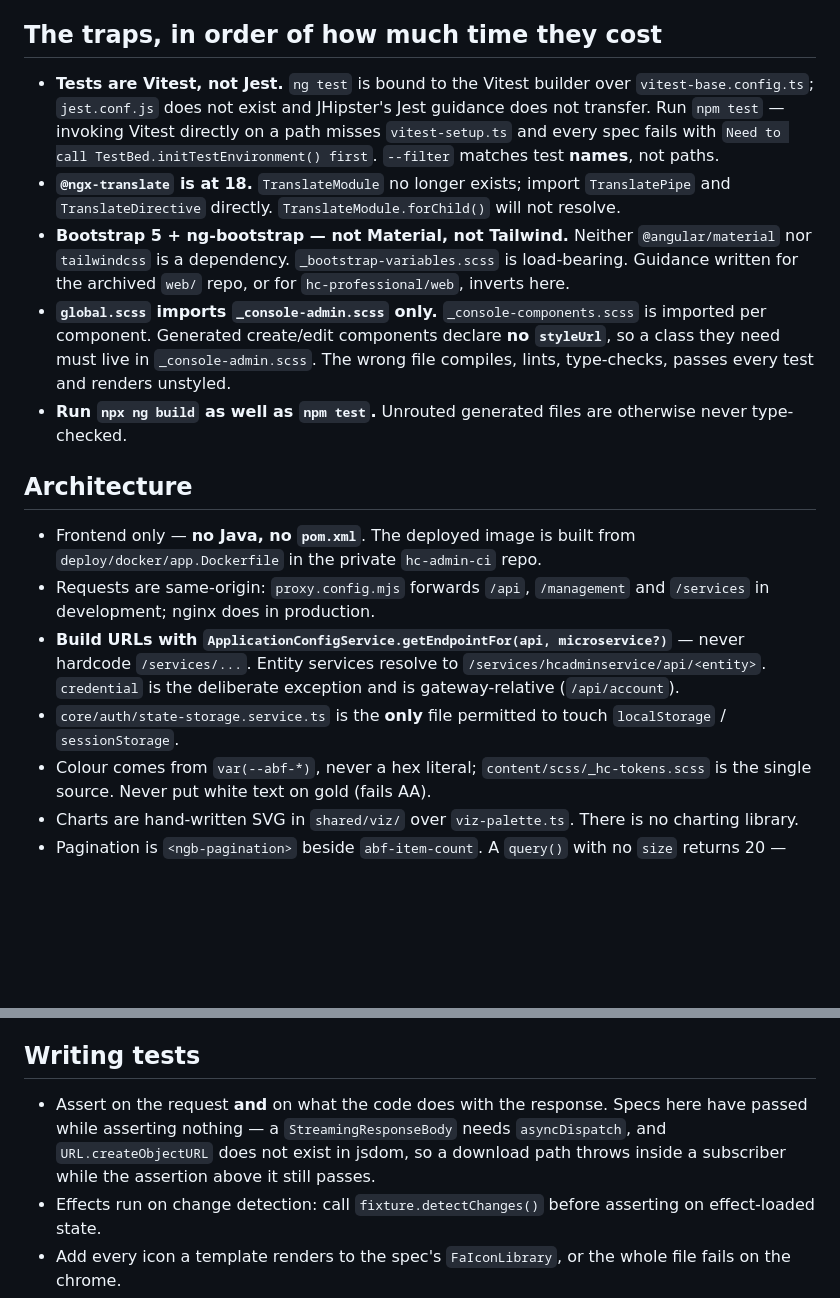
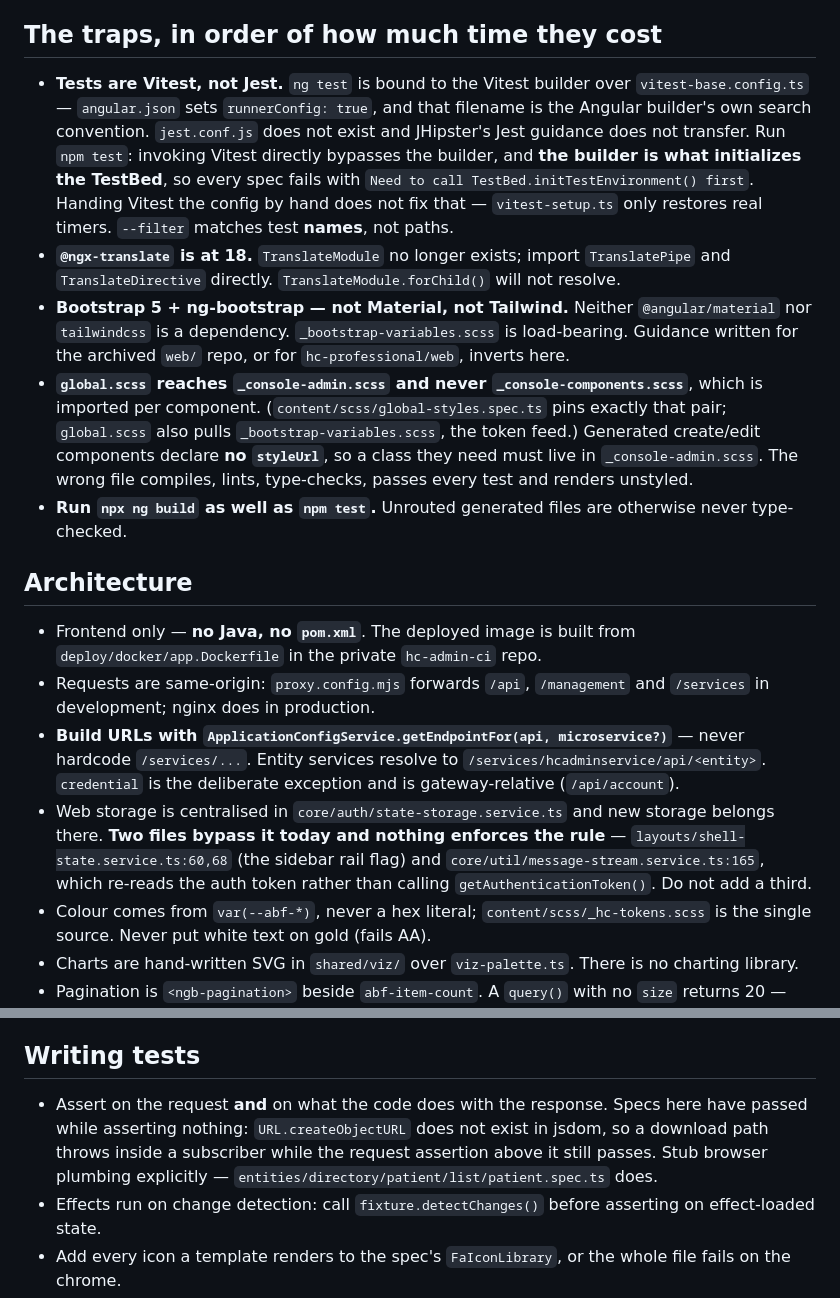
Before and after one commit to kojoampia/hc-admin-app, a Markdown page: .github/copilot-instructions.md, 2 parts joined by grey strips. Rendered like a GitHub page; blank space fills up the shorter version.

Commit message:
Item 118: read the copilot-instructions file against the code (#107)
Item 118: read the copilot-instructions file against the code

This file had been listed as accurate in the product guide's Live docs table since
that table was written, and had never once been read against the repository. The
2026-09-10 pass that first measured that claim covered AGENTS.md and api/GEMINI.md
and stopped there. Item 106 then put a repository-verification block at the top of
it, making it the first thing an agent reads, which is why this was urgent rather
than tidy.

Every correction cites the pom, the yml, the Java or the config — never another
document. Claims that could not be checked are named rather than absorbed into
"verified correct".

One correction in this file was itself false on first attempt and was caught in
review: a warning that -Dtest=<x>IT test selects nothing and prints a green build,
carrying a pom citation that proved only that the excludes exist, with the
inference taken from the product guide. Both halves are refuted — measured, the
form runs the integration test (17 tests, 189.7s, report files written where a
zero-match run writes none); and failIfNoSpecifiedTests appears zero times in
either pom, so a zero-match specific-test run fails rather than exiting green. It
is replaced with the mechanism, and with the real trap in its place: a bare
./mvnw test runs no integration test at all, because with nothing named the
excludes do apply.

The guide's own version of that falsehood is recorded separately as item 119 and is
deliberately not touched here.

Co-Authored-By: Claude Opus 5 (1M context) <noreply@anthropic.com>
Claude-Session: https://claude.ai/code/session_01DiYU51HJBPbrEpjLWs8Smd

```diff
--- a/.github/copilot-instructions.md
+++ b/.github/copilot-instructions.md
@@ -20,10 +20,10 @@ find out which repository you are reading. It does not mean your work was lost.
 
 ## The traps, in order of how much time they cost
 
-- **Tests are Vitest, not Jest.** `ng test` is bound to the Vitest builder over `vitest-base.config.ts`; `jest.conf.js` does not exist and JHipster's Jest guidance does not transfer. Run `npm test` — invoking Vitest directly on a path misses `vitest-setup.ts` and every spec fails with `Need to call TestBed.initTestEnvironment() first`. `--filter` matches test **names**, not paths.
+- **Tests are Vitest, not Jest.** `ng test` is bound to the Vitest builder over `vitest-base.config.ts` — `angular.json` sets `runnerConfig: true`, and that filename is the Angular builder's own search convention. `jest.conf.js` does not exist and JHipster's Jest guidance does not transfer. Run `npm test`: invoking Vitest directly bypasses the builder, and **the builder is what initializes the TestBed**, so every spec fails with `Need to call TestBed.initTestEnvironment() first`. Handing Vitest the config by hand does not fix that — `vitest-setup.ts` only restores real timers. `--filter` matches test **names**, not paths.
 - **`@ngx-translate` is at 18.** `TranslateModule` no longer exists; import `TranslatePipe` and `TranslateDirective` directly. `TranslateModule.forChild()` will not resolve.
 - **Bootstrap 5 + ng-bootstrap — not Material, not Tailwind.** Neither `@angular/material` nor `tailwindcss` is a dependency. `_bootstrap-variables.scss` is load-bearing. Guidance written for the archived `web/` repo, or for `hc-professional/web`, inverts here.
-- **`global.scss` imports `_console-admin.scss` only.** `_console-components.scss` is imported per component. Generated create/edit components declare **no `styleUrl`**, so a class they need must live in `_console-admin.scss`. The wrong file compiles, lints, type-checks, passes every test and renders unstyled.
+- **`global.scss` reaches `_console-admin.scss` and never `_console-components.scss`**, which is imported per component. (`content/scss/global-styles.spec.ts` pins exactly that pair; `global.scss` also pulls `_bootstrap-variables.scss`, the token feed.) Generated create/edit components declare **no `styleUrl`**, so a class they need must live in `_console-admin.scss`. The wrong file compiles, lints, type-checks, passes every test and renders unstyled.
 - **Run `npx ng build` as well as `npm test`.** Unrouted generated files are otherwise never type-checked.
 
 ## Architecture
@@ -31,7 +31,7 @@ find out which repository you are reading. It does not mean your work was lost.
 - Frontend only — **no Java, no `pom.xml`**. The deployed image is built from `deploy/docker/app.Dockerfile` in the private `hc-admin-ci` repo.
 - Requests are same-origin: `proxy.config.mjs` forwards `/api`, `/management` and `/services` in development; nginx does in production.
 - **Build URLs with `ApplicationConfigService.getEndpointFor(api, microservice?)`** — never hardcode `/services/...`. Entity services resolve to `/services/hcadminservice/api/<entity>`. `credential` is the deliberate exception and is gateway-relative (`/api/account`).
-- `core/auth/state-storage.service.ts` is the **only** file permitted to touch `localStorage` / `sessionStorage`.
+- Web storage is centralised in `core/auth/state-storage.service.ts` and new storage belongs there. **Two files bypass it today and nothing enforces the rule** — `layouts/shell-state.service.ts:60,68` (the sidebar rail flag) and `core/util/message-stream.service.ts:165`, which re-reads the auth token rather than calling `getAuthenticationToken()`. Do not add a third.
 - Colour comes from `var(--abf-*)`, never a hex literal; `content/scss/_hc-tokens.scss` is the single source. Never put white text on gold (fails AA).
 - Charts are hand-written SVG in `shared/viz/` over `viz-palette.ts`. There is no charting library.
 - Pagination is `<ngb-pagination>` beside `abf-item-count`. A `query()` with no `size` returns 20 — pass `RELATIONSHIP_OPTIONS_PAGE_SIZE` in relationship loaders.
@@ -45,7 +45,7 @@ find out which repository you are reading. It does not mean your work was lost.
 
 ## Writing tests
 
-- Assert on the request **and** on what the code does with the response. Specs here have passed while asserting nothing — a `StreamingResponseBody` needs `asyncDispatch`, and `URL.createObjectURL` does not exist in jsdom, so a download path throws inside a subscriber while the assertion above it still passes.
+- Assert on the request **and** on what the code does with the response. Specs here have passed while asserting nothing: `URL.createObjectURL` does not exist in jsdom, so a download path throws inside a subscriber while the request assertion above it still passes. Stub browser plumbing explicitly — `entities/directory/patient/list/patient.spec.ts` does.
 - Effects run on change detection: call `fixture.detectChanges()` before asserting on effect-loaded state.
 - Add every icon a template renders to the spec's `FaIconLibrary`, or the whole file fails on the chrome.
 - Prefer discovery to enumeration — a guard whose coverage is maintained by hand silently stops covering things.
```
